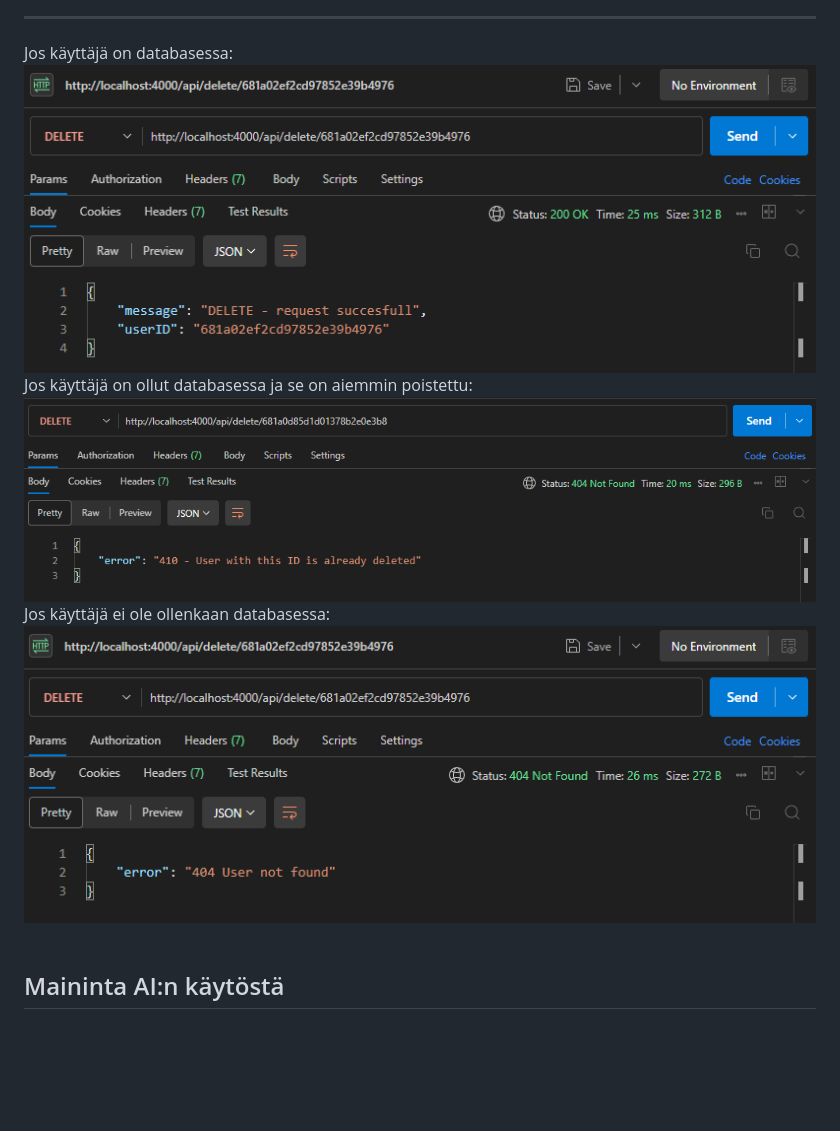
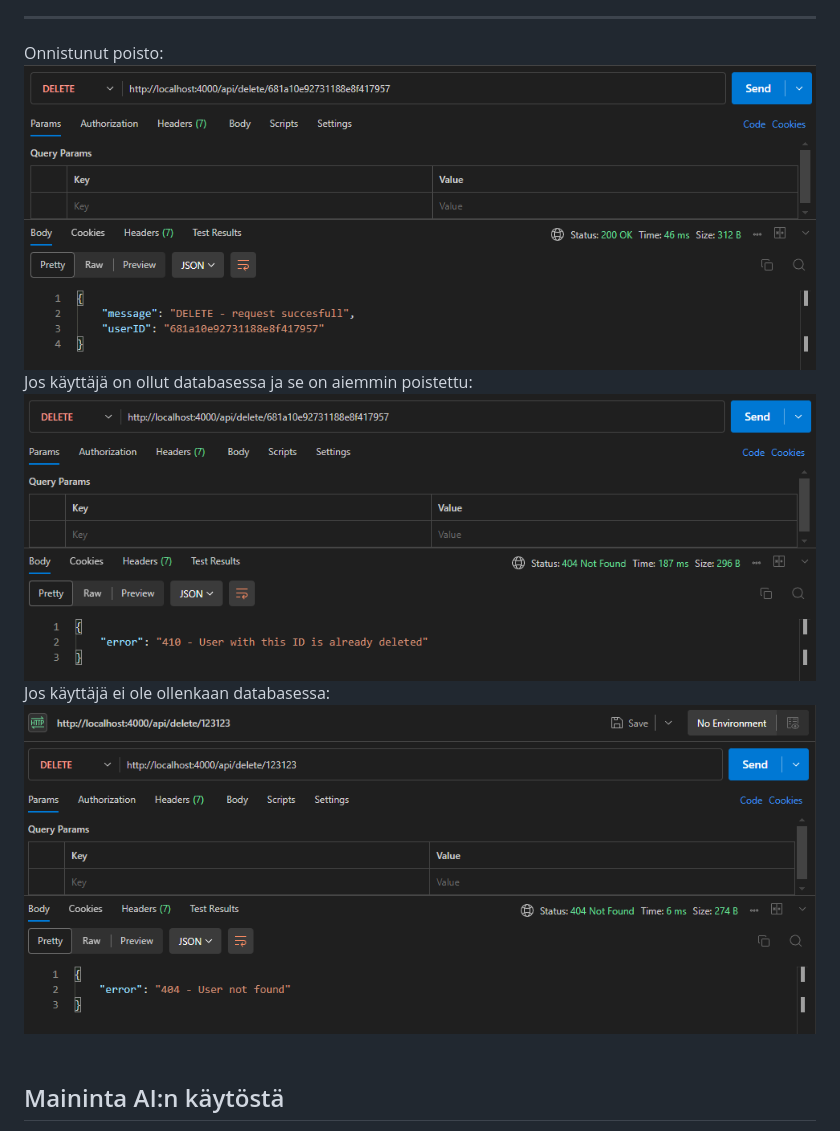
Before and after one commit to chimkem/LaureaFullStack_JenSun, a Markdown page: WS05/readme.md, the part around the change. Drawn GitHub-style; pictures changed too: WS05/screenshots/alreadydeletedUser.png (added), WS05/screenshots/del.png (deleted), WS05/screenshots/delete.png (deleted); blank space fills up the shorter version.

Commit message:
Lisätty screenshotteja

```diff
--- a/WS05/readme.md
+++ b/WS05/readme.md
@@ -53,12 +53,12 @@ Epäonnistunut poisto tulostaa:
 Lisäsin myös erikseen tekstin sellaiselle tilanteelle, jossa käyttäjä on joskus ollut databasessa, mutta se on poistettu.
 { error: '410 - User with this ID is already deleted' }
 - - -
-Jos käyttäjä on databasessa:
-![DELETE](/WS05/screenshots/delete.png)
+Onnistunut poisto:
+![DELETE](/WS05/screenshots/deletedUser.png)
 Jos käyttäjä on ollut databasessa ja se on aiemmin poistettu:
-![DELETE1](/WS05/screenshots/del.png)
+![DELETE1](/WS05/screenshots/alreadydeletedUser.png)
 Jos käyttäjä ei ole ollenkaan databasessa:
-![DELETE2](/WS05/screenshots/delete2.png)
+![DELETE2](/WS05/screenshots/notfounddeleted.png)
 <br>
 ## Maininta AI:n käytöstä
 AI:ta on käytetty pääsääntöisesti ongelmienratkontaan. Löysin tämänkin tehtävän kohdalla ihan hyvin vastauksia ja ohjeita Stackoverflown, Youtuben ja opetusmateriaalien kautta. PATCH toiminto on vielä palautuksen aikaan kesken sekä erroreiden kohdalla olisi voinut olla tarkempi, joten aion sitä korjailla vielä palautuksen jälkeen (huomioitu palauttaessa).
```
